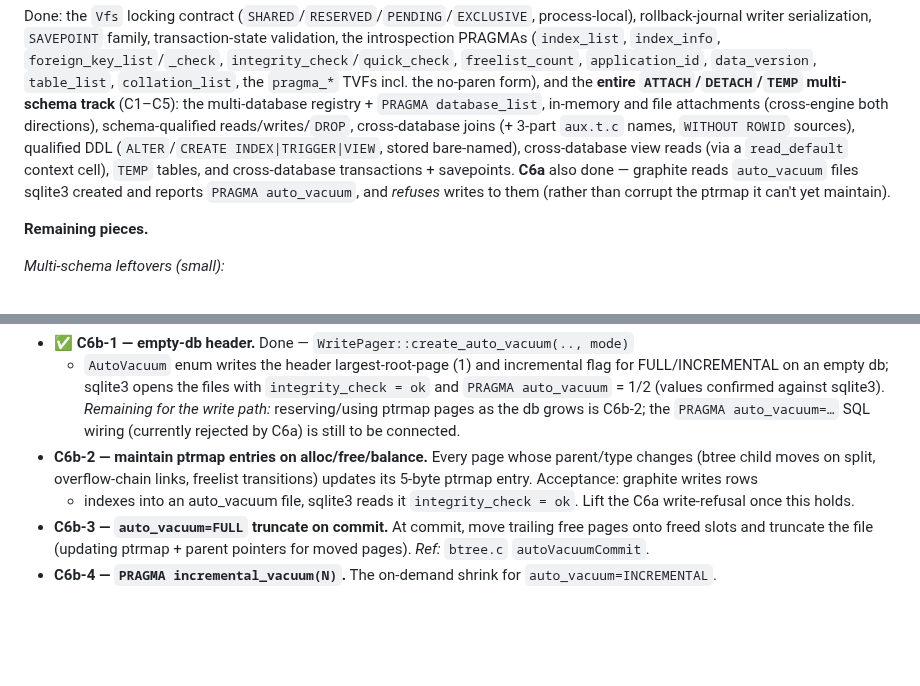
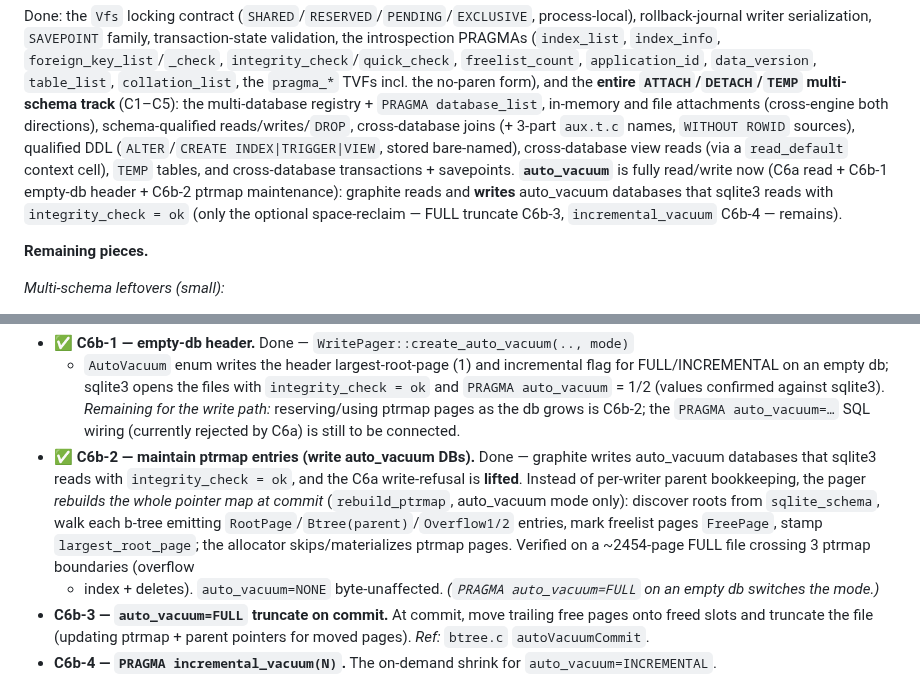
Before and after one commit to KarpelesLab/graphitesql, a Markdown page: ROADMAP.md, 2 parts joined by grey strips. Drawn GitHub-style; blank space fills up the shorter version.

Commit message:
chore(roadmap): mark C6b-2 done (auto_vacuum is now read+write)
Co-Authored-By: Claude Opus 4.8 (1M context) <noreply@anthropic.com>

```diff
--- a/ROADMAP.md
+++ b/ROADMAP.md
@@ -275,9 +275,11 @@ both directions), schema-qualified reads/writes/`DROP`, cross-database joins
 (+ 3-part `aux.t.c` names, `WITHOUT ROWID` sources), qualified DDL
 (`ALTER`/`CREATE INDEX|TRIGGER|VIEW`, stored bare-named), cross-database view
 reads (via a `read_default` context cell), `TEMP` tables, and cross-database
-transactions + savepoints. **C6a** also done — graphite reads `auto_vacuum`
-files sqlite3 created and reports `PRAGMA auto_vacuum`, and *refuses* writes to
-them (rather than corrupt the ptrmap it can't yet maintain).
+transactions + savepoints. **`auto_vacuum`** is fully read/write now (C6a read +
+C6b-1 empty-db header + C6b-2 ptrmap maintenance): graphite reads and **writes**
+auto_vacuum databases that sqlite3 reads with `integrity_check = ok` (only the
+optional space-reclaim — FULL truncate C6b-3, `incremental_vacuum` C6b-4 —
+remains).
 
 **Remaining pieces.**
 
@@ -309,11 +311,16 @@ them (rather than corrupt the ptrmap it can't yet maintain).
   sqlite3). *Remaining for the write path:* reserving/using ptrmap pages as the
   db grows is C6b-2; the `PRAGMA auto_vacuum=…` SQL wiring (currently rejected by
   C6a) is still to be connected.
-- **C6b-2 — maintain ptrmap entries on alloc/free/balance.** Every page whose
-  parent/type changes (btree child moves on split, overflow-chain links, freelist
-  transitions) updates its 5-byte ptrmap entry. Acceptance: graphite writes rows
-  + indexes into an auto_vacuum file, sqlite3 reads it `integrity_check = ok`.
-  Lift the C6a write-refusal once this holds.
+- ✅ **C6b-2 — maintain ptrmap entries (write auto_vacuum DBs).** Done — graphite
+  writes auto_vacuum databases that sqlite3 reads with `integrity_check = ok`, and
+  the C6a write-refusal is **lifted**. Instead of per-writer parent bookkeeping,
+  the pager *rebuilds the whole pointer map at commit* (`rebuild_ptrmap`,
+  auto_vacuum mode only): discover roots from `sqlite_schema`, walk each b-tree
+  emitting `RootPage`/`Btree(parent)`/`Overflow1/2` entries, mark freelist pages
+  `FreePage`, stamp `largest_root_page`; the allocator skips/materializes ptrmap
+  pages. Verified on a ~2454-page FULL file crossing 3 ptrmap boundaries (overflow
+  + index + deletes). `auto_vacuum=NONE` byte-unaffected. *(`PRAGMA
+  auto_vacuum=FULL` on an empty db switches the mode.)*
 - **C6b-3 — `auto_vacuum=FULL` truncate on commit.** At commit, move trailing
   free pages onto freed slots and truncate the file (updating ptrmap + parent
   pointers for moved pages). *Ref:* `btree.c` `autoVacuumCommit`.
```
